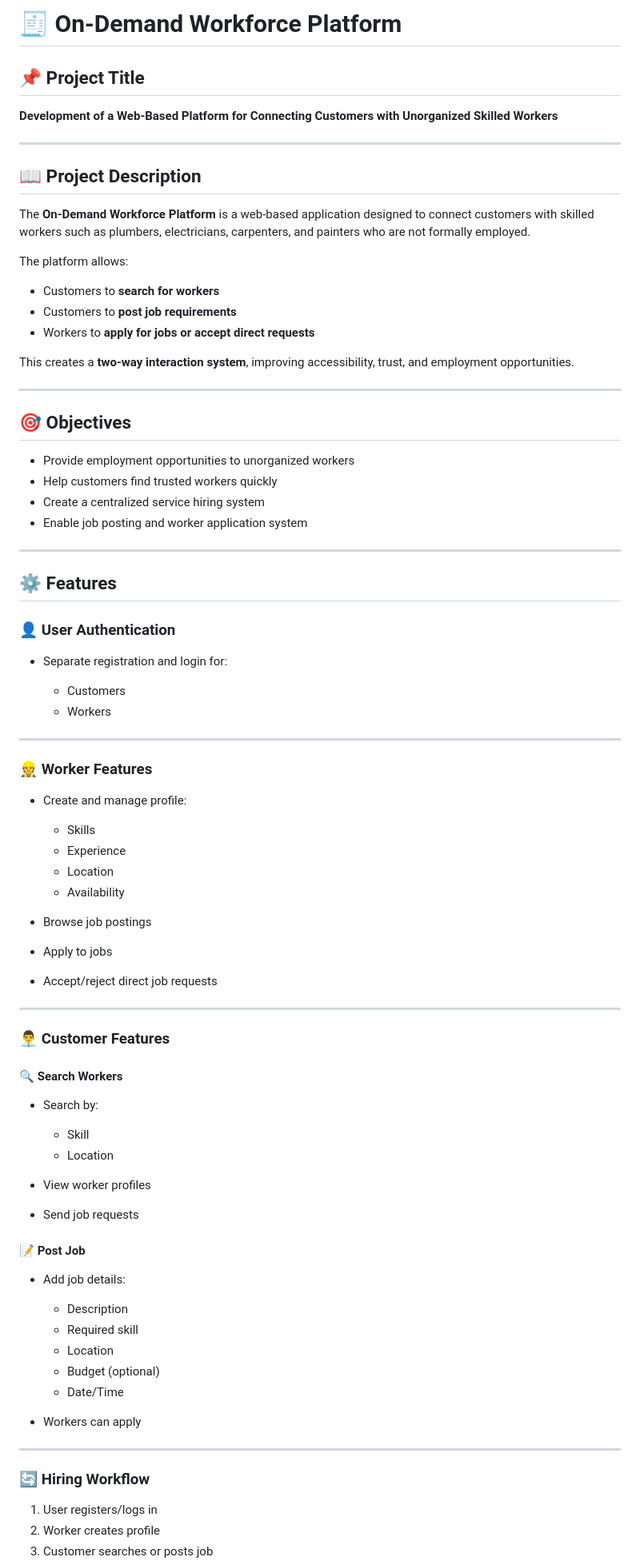
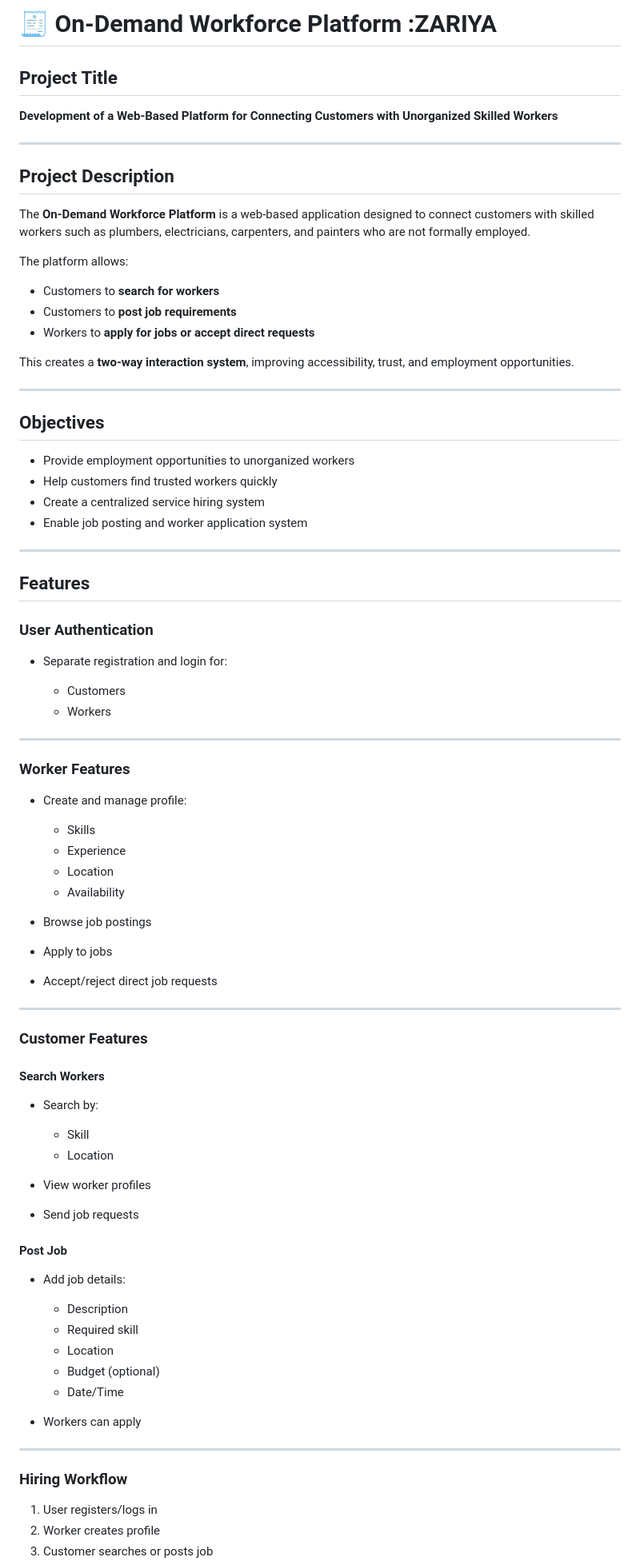
Before and after one commit to ujjawalbansal-tech/cyberkings-03-tiny-project, a Markdown page: README.md, the part around one of its changes. Shown at 80% size. GitHub-like rendering.

```diff
--- a/README.md
+++ b/README.md
@@ -1,12 +1,12 @@
- # 🧾 On-Demand Workforce Platform
+ # 🧾 On-Demand Workforce Platform :ZARIYA
 
-## 📌 Project Title
+## Project Title
 
 **Development of a Web-Based Platform for Connecting Customers with Unorganized Skilled Workers**
 
 ---
 
-## 📖 Project Description
+## Project Description
 
 The **On-Demand Workforce Platform** is a web-based application designed to connect customers with skilled workers such as plumbers, electricians, carpenters, and painters who are not formally employed.
 
@@ -20,7 +20,7 @@ This creates a **two-way interaction system**, improving accessibility, trust, a
 
 ---
 
-## 🎯 Objectives
+## Objectives
 
 * Provide employment opportunities to unorganized workers
 * Help customers find trusted workers quickly
@@ -29,9 +29,9 @@ This creates a **two-way interaction system**, improving accessibility, trust, a
 
 ---
 
-## ⚙️ Features
+##  Features
 
-### 👤 User Authentication
+### User Authentication
 
 * Separate registration and login for:
 
@@ -40,7 +40,7 @@ This creates a **two-way interaction system**, improving accessibility, trust, a
 
 ---
 
-### 👷 Worker Features
+###  Worker Features
 
 * Create and manage profile:
 
@@ -54,9 +54,9 @@ This creates a **two-way interaction system**, improving accessibility, trust, a
 
 ---
 
-### 👨‍💼 Customer Features
+### Customer Features
 
-#### 🔍 Search Workers
+####  Search Workers
 
 * Search by:
 
@@ -65,7 +65,7 @@ This creates a **two-way interaction system**, improving accessibility, trust, a
 * View worker profiles
 * Send job requests
 
-#### 📝 Post Job
+####  Post Job
 
 * Add job details:
 
@@ -78,7 +78,7 @@ This creates a **two-way interaction system**, improving accessibility, trust, a
 
 ---
 
-### 🔄 Hiring Workflow
+###  Hiring Workflow
 
 1. User registers/logs in
 2. Worker creates profile
```
Also changed, not shown: other parts of README.md (+15 -30 lines).
